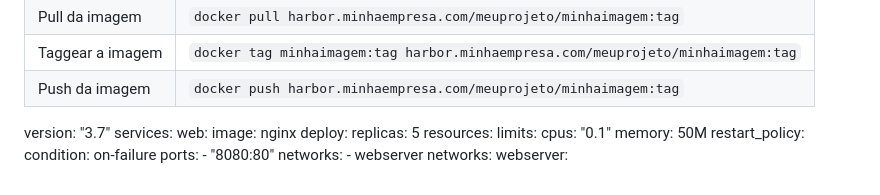
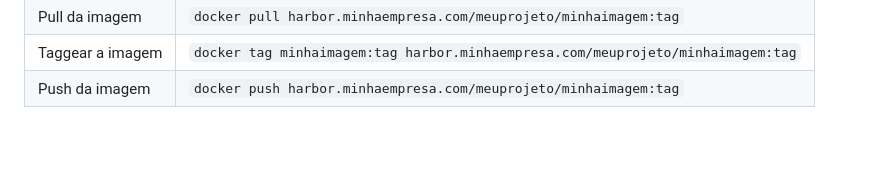
Before and after one commit to Mateus-Alencar/devops-notebook, a Markdown page: Docker/dockerhub_upload_guide.md, the part around the change. GitHub-like rendering; blank space fills up the shorter version.

```diff
--- a/Docker/dockerhub_upload_guide.md
+++ b/Docker/dockerhub_upload_guide.md
@@ -110,23 +110,3 @@ EX: `docker pull harbor.minhaempresa.com/library/nginx:latest`
 | Pull da imagem   | `docker pull harbor.minhaempresa.com/meuprojeto/minhaimagem:tag`  |
 | Taggear a imagem | `docker tag minhaimagem:tag harbor.minhaempresa.com/meuprojeto/minhaimagem:tag` |
 | Push da imagem   | `docker push harbor.minhaempresa.com/meuprojeto/minhaimagem:tag` |
-
-
-version: "3.7"
-services:
-  web:
-    image: nginx
-    deploy:
-      replicas: 5
-      resources:
-        limits:
-        cpus: "0.1"
-        memory: 50M
-    restart_policy:
-      condition: on-failure
-    ports:
-    - "8080:80"
-    networks:
-    - webserver
-networks:
-  webserver:
```
Also changed, not shown: jenkins/Mapa Mental - Ansible e Jenkins.png (added).
